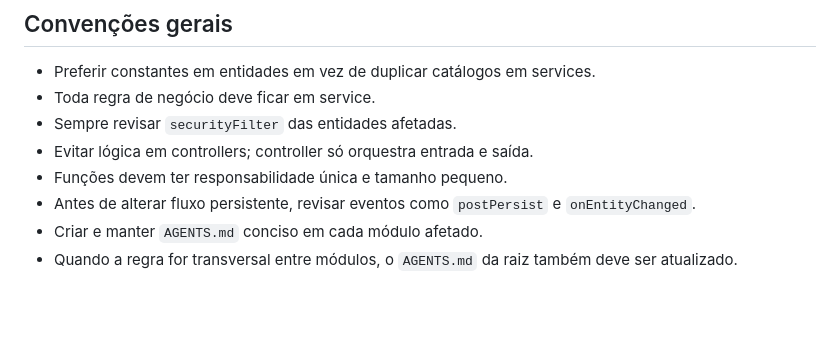
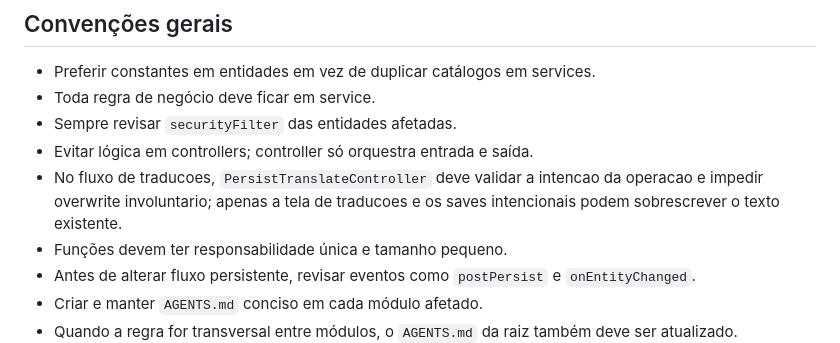
Before and after one commit to ControleOnline/api-community, a Markdown page: AGENTS.md, the part around the change. Drawn GitHub-style; blank space fills up the shorter version.

Commit message:
Adiciona validação de intenção no PersistTranslateController para evitar sobrescrita involuntária

```diff
--- a/AGENTS.md
+++ b/AGENTS.md
@@ -13,6 +13,7 @@
 - Toda regra de negócio deve ficar em service.
 - Sempre revisar `securityFilter` das entidades afetadas.
 - Evitar lógica em controllers; controller só orquestra entrada e saída.
+- No fluxo de traducoes, `PersistTranslateController` deve validar a intencao da operacao e impedir overwrite involuntario; apenas a tela de traducoes e os saves intencionais podem sobrescrever o texto existente.
 - Funções devem ter responsabilidade única e tamanho pequeno.
 - Antes de alterar fluxo persistente, revisar eventos como `postPersist` e `onEntityChanged`.
 - Criar e manter `AGENTS.md` conciso em cada módulo afetado.
```
